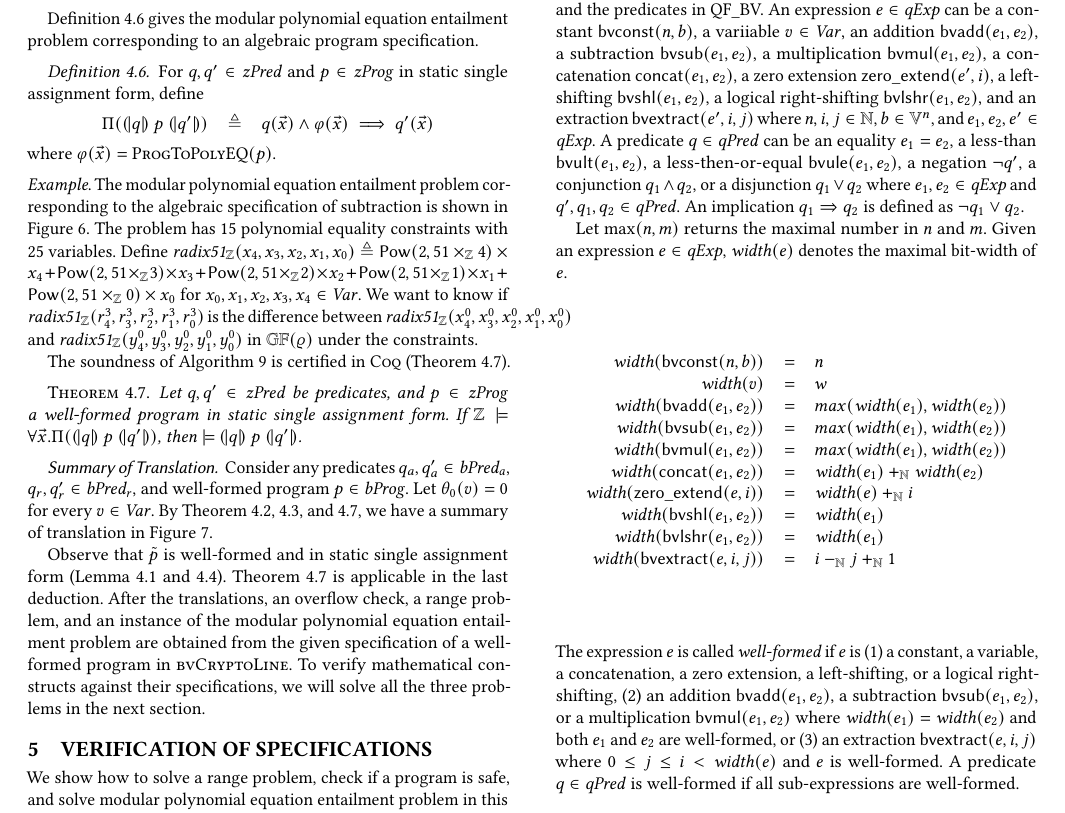
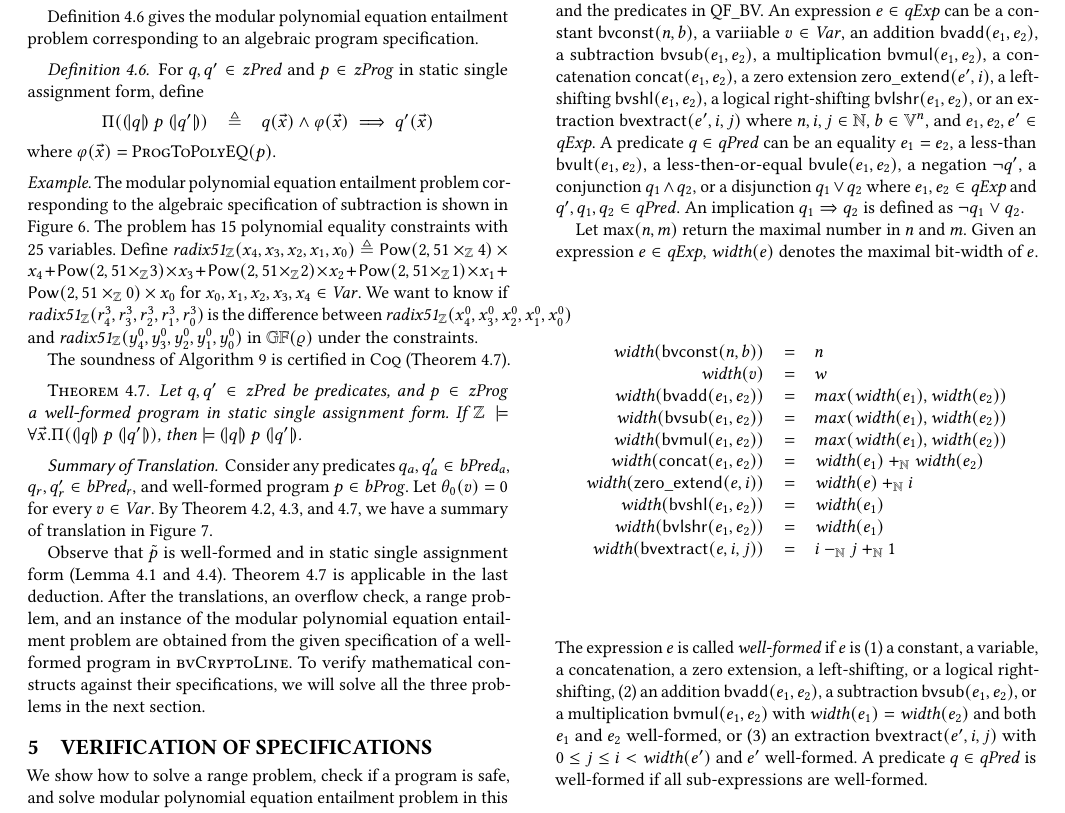
Before and after one commit to fmlab-iis/certified-constructs, a LaTeX paper (paper/acm/main.tex, which reads paper/acm/range.tex): part of page 9 of 15, cut so that both start at the same text. Compiled offline with pdfLaTeX.

Commit message:
Minor update.

```diff
--- a/paper/acm/range.tex
+++ b/paper/acm/range.tex
@@ -2,11 +2,11 @@
 First define the syntax of a fragment of QF\_BV.
 In this fragment, a variable always represents a bit-vector of bit-width $\wordsize$ (the assumed wordsize).
 Let $\qExp$ and $\qPred$ respectively denote the expressions and the predicates in QF\_BV.
-An expression $e \in \qExp$ can be a constant $\bvconst(n, b)$, a variiable $v \in \Var$, an addition $\bvadd(e_1, e_2)$, a subtraction $\bvsub(e_1, e_2)$, a multiplication $\bvmul(e_1, e_2)$, a concatenation $\bvconcat(e_1, e_2)$, a zero extension $\bvext(e', i)$, a left-shifting $\bvshl(e_1, e_2)$, a logical right-shifting $\bvlshr(e_1, e_2)$, and an extraction $\bvextract(e', i, j)$ where $n, i, j \in \bbfN$, $b \in \BV^n$, and $e_1, e_2, e' \in \qExp$.
+An expression $e \in \qExp$ can be a constant $\bvconst(n, b)$, a variiable $v \in \Var$, an addition $\bvadd(e_1, e_2)$, a subtraction $\bvsub(e_1, e_2)$, a multiplication $\bvmul(e_1, e_2)$, a concatenation $\bvconcat(e_1, e_2)$, a zero extension $\bvext(e', i)$, a left-shifting $\bvshl(e_1, e_2)$, a logical right-shifting $\bvlshr(e_1, e_2)$, or an extraction $\bvextract(e', i, j)$ where $n, i, j \in \bbfN$, $b \in \BV^n$, and $e_1, e_2, e' \in \qExp$.
 A predicate $q \in \qPred$ can be an equality $e_1 = e_2$, a less-than $\bvult(e_1, e_2)$, a less-then-or-equal $\bvule(e_1, e_2)$, a negation $\neg q'$, a conjunction $q_1 \wedge q_2$, or a disjunction $q_1 \vee q_2$ where $e_1, e_2 \in \qExp$ and $q', q_1, q_2 \in \qPred$.
 An implication $q_1 \Rightarrow q_2$ is defined as $\neg q_1 \vee q_2$.
 
-Let $\max(n, m)$ returns the maximal number in $n$ and $m$.
+Let $\max(n, m)$ return the maximal number in $n$ and $m$.
 Given an expression $e \in \qExp$, $\width(e)$ denotes the maximal bit-width of $e$.
 \[
 \begin{array}{rcl}
@@ -22,7 +22,7 @@ Given an expression $e \in \qExp$, $\width(e)$ denotes the maximal bit-width of
 \width(\bvextract(e, i, j)) & = & i -_\bbfN j +_\bbfN 1 \\
 \end{array}
 \]
-The expression $e$ is called \emph{well-formed} if $e$ is (1) a constant, a variable, a concatenation, a zero extension, a left-shifting, or a logical right-shifting, (2) an addition $\bvadd(e_1, e_2)$, a subtraction $\bvsub(e_1, e_2)$, or a multiplication $\bvmul(e_1, e_2)$ where $\width(e_1) = \width(e_2)$ and both $e_1$ and $e_2$ are well-formed, or (3) an extraction $\bvextract(e, i, j)$ where $0 \leq j \leq i < \width(e)$ and $e$ is well-formed.
+The expression $e$ is called \emph{well-formed} if $e$ is (1) a constant, a variable, a concatenation, a zero extension, a left-shifting, or a logical right-shifting, (2) an addition $\bvadd(e_1, e_2)$, a subtraction $\bvsub(e_1, e_2)$, or a multiplication $\bvmul(e_1, e_2)$ with $\width(e_1) = \width(e_2)$ and both $e_1$ and $e_2$ well-formed, or (3) an extraction $\bvextract(e', i, j)$ with $0 \leq j \leq i < \width(e')$ and $e'$ well-formed.
 A predicate $q \in \qPred$ is well-formed if all sub-expressions are well-formed.
 
 Let $\bvst \in \bvSt$ be a state.
```
